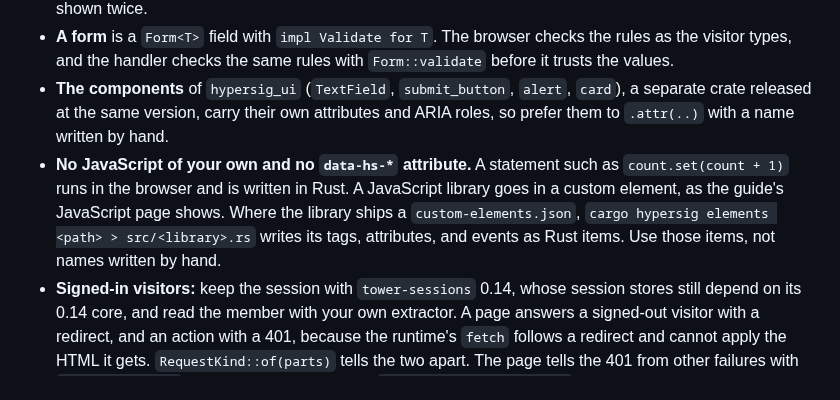
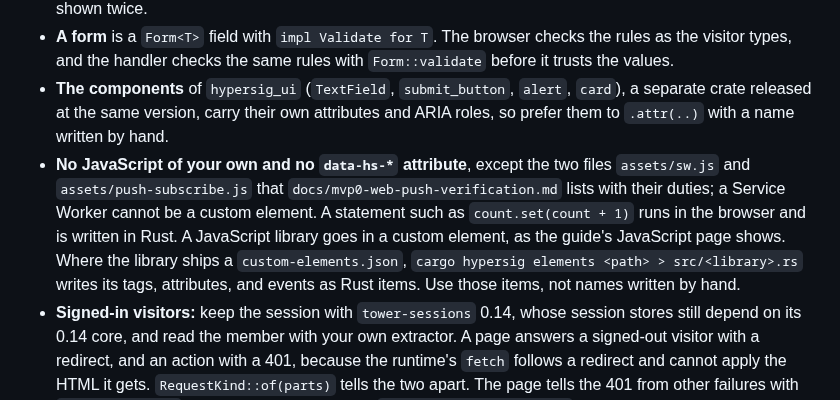
Before and after one commit to UtakataKyosui/hypersig-learn, a Markdown page: AGENTS.md, the part around the change. Drawn GitHub-style.

```diff
--- a/AGENTS.md
+++ b/AGENTS.md
@@ -31,7 +31,7 @@ This is a web application built with [hypersig](https://imaimai17468.github.io/h
 - **A stream that sends a list and then each change** reads the list and subscribes to the changes under one lock, or answers a change with `patch_upsert`, so that a change made between the two is neither lost nor shown twice.
 - **A form** is a `Form<T>` field with `impl Validate for T`. The browser checks the rules as the visitor types, and the handler checks the same rules with `Form::validate` before it trusts the values.
 - **The components** of `hypersig_ui` (`TextField`, `submit_button`, `alert`, `card`), a separate crate released at the same version, carry their own attributes and ARIA roles, so prefer them to `.attr(..)` with a name written by hand.
-- **No JavaScript of your own and no `data-hs-*` attribute.** A statement such as `count.set(count + 1)` runs in the browser and is written in Rust. A JavaScript library goes in a custom element, as the guide's JavaScript page shows. Where the library ships a `custom-elements.json`, `cargo hypersig elements <path> > src/<library>.rs` writes its tags, attributes, and events as Rust items. Use those items, not names written by hand.
+- **No JavaScript of your own and no `data-hs-*` attribute**, except the two files `assets/sw.js` and `assets/push-subscribe.js` that `docs/mvp0-web-push-verification.md` lists with their duties; a Service Worker cannot be a custom element. A statement such as `count.set(count + 1)` runs in the browser and is written in Rust. A JavaScript library goes in a custom element, as the guide's JavaScript page shows. Where the library ships a `custom-elements.json`, `cargo hypersig elements <path> > src/<library>.rs` writes its tags, attributes, and events as Rust items. Use those items, not names written by hand.
 - **Signed-in visitors:** keep the session with `tower-sessions` 0.14, whose session stores still depend on its 0.14 core, and read the member with your own extractor. A page answers a signed-out visitor with a redirect, and an action with a 401, because the runtime's `fetch` follows a redirect and cannot apply the HTML it gets. `RequestKind::of(parts)` tells the two apart. The page tells the 401 from other failures with `.status(signal)` on the call, compared with `StatusCode::UNAUTHORIZED`, not by matching the error text.
 
 ## Tests
```
Also changed, not shown: docs/mvp0-web-push-verification.md (added, +142 -0 lines), assets/icon-192.png (added), assets/icon-512.png (added), 10 other files.
